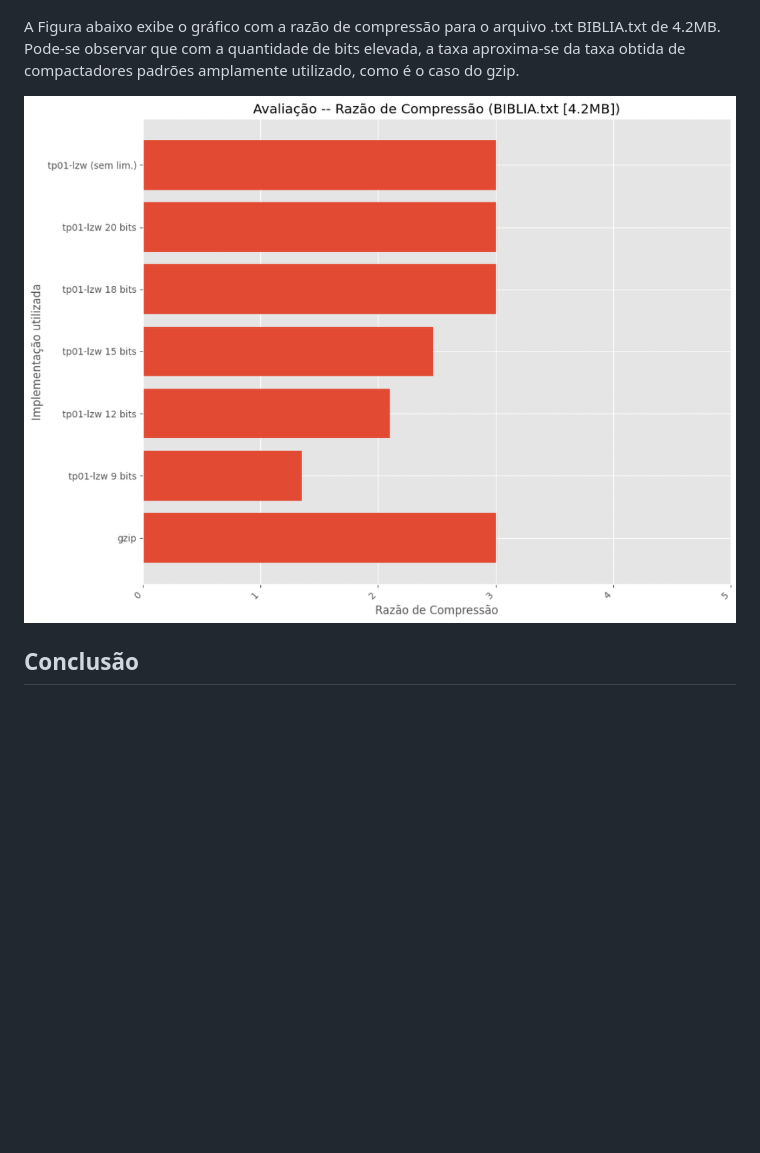
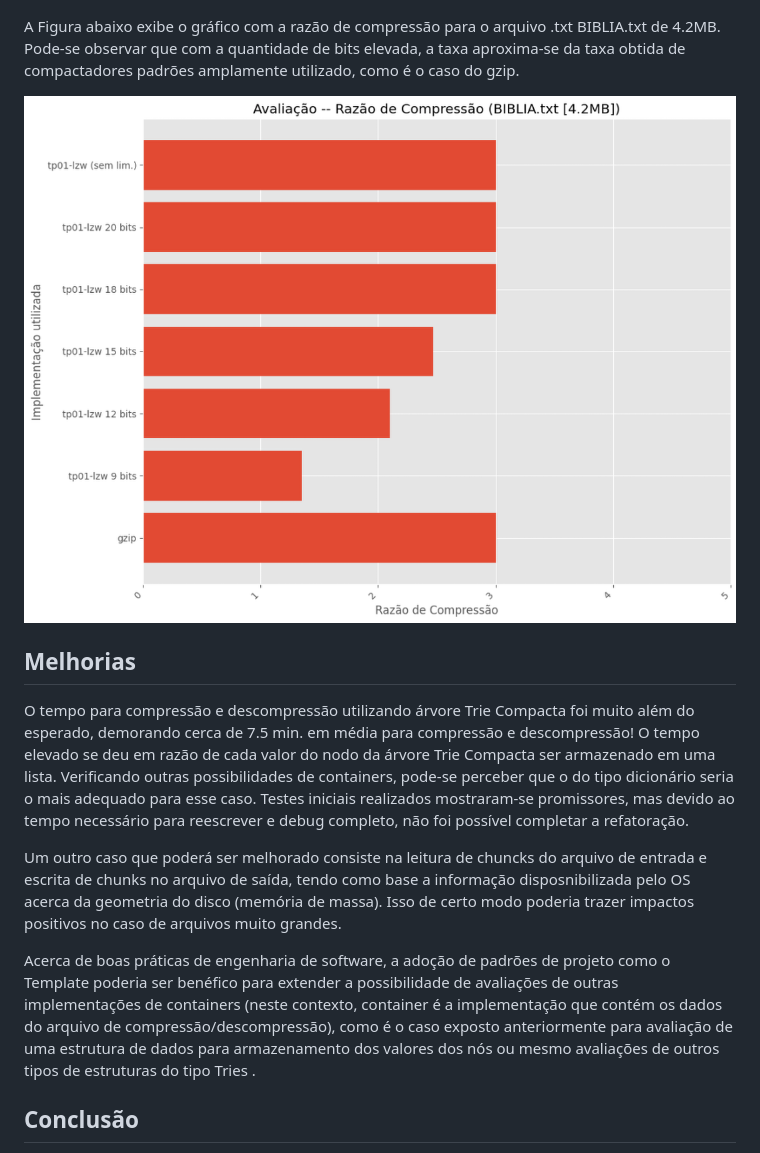
Before and after one commit to chris-vieira/algoritmos-ii_tp01, a Markdown page: README.md, the part around the change. Rendered like a GitHub page; blank space fills up the shorter version.

Commit message:
doc: add future improvements

```diff
--- a/README.md
+++ b/README.md
@@ -34,8 +34,14 @@ Foram feitos dois testes, o primeiro com um arquivo .txt com 4.2 MB e o segundo
 
 A Figura abaixo exibe o gráfico com a razão de compressão para o arquivo .txt BIBLIA.txt de 4.2MB. Pode-se observar que com a quantidade de bits elevada, a taxa aproxima-se da taxa obtida de compactadores padrões amplamente utilizado, como é o caso do gzip.
 
+<img title="Razão de Compressão" src="/doc/razao-de-compressao-biblia.png">
 
-<img title="Razão de Compressão" src="/doc/razao-de-compressao-biblia.png">
+## Melhorias
+O tempo para compressão e descompressão utilizando árvore Trie Compacta foi muito além do esperado, demorando cerca de 7.5 min. em média para compressão e descompressão! O tempo elevado se deu em razão de cada valor do nodo da árvore Trie Compacta ser armazenado em uma lista. Verificando outras possibilidades de containers, pode-se perceber que o do tipo dicionário seria o mais adequado para esse caso. Testes iniciais realizados mostraram-se promissores, mas devido ao tempo necessário para reescrever e debug completo, não foi possível completar a refatoração.
+
+Um outro caso que poderá ser melhorado consiste na leitura de chuncks do arquivo de entrada e escrita de chunks no arquivo de saída, tendo como base a informação disposnibilizada pelo OS acerca da geometria do disco (memória de massa). Isso de certo modo poderia trazer impactos positivos no caso de arquivos muito grandes.
+
+Acerca de boas práticas de engenharia de software, a adoção de padrões de projeto como o Template poderia ser benéfico para extender a possibilidade de avaliações de outras implementações de containers (neste contexto, container é a implementação que contém os dados do arquivo de compressão/descompressão), como é o caso exposto anteriormente para avaliação de uma estrutura de dados para armazenamento dos valores dos nós ou mesmo avaliações de outros tipos de estruturas do tipo Tries .
 
 ## Conclusão
 
```
